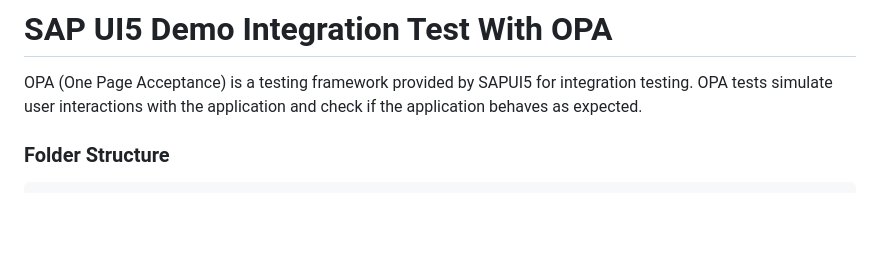
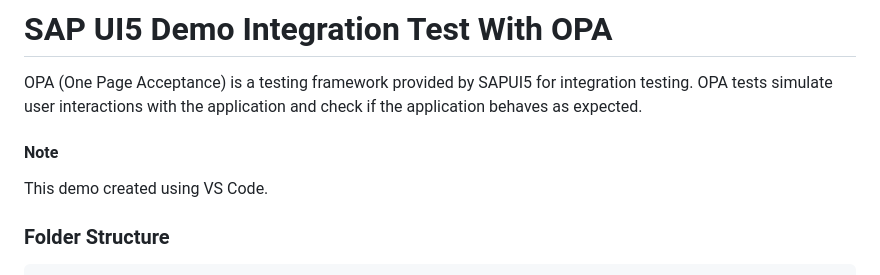
Before and after one commit to VaibhavMojidra/SAP-UI5---Demo-Integration-Test-With-OPA, a Markdown page: README.md, the part around the change. GitHub-like rendering; blank space fills up the shorter version.

Commit message:
IntegrationTestWithOPADemo

```diff
--- a/README.md
+++ b/README.md
@@ -1,6 +1,9 @@
 # SAP UI5 Demo Integration Test With OPA
 
 OPA (One Page Acceptance) is a testing framework provided by SAPUI5 for integration testing. OPA tests simulate user interactions with the application and check if the application behaves as expected.
+
+#### Note
+This demo created using VS Code.
 
 ### Folder Structure
 
```
